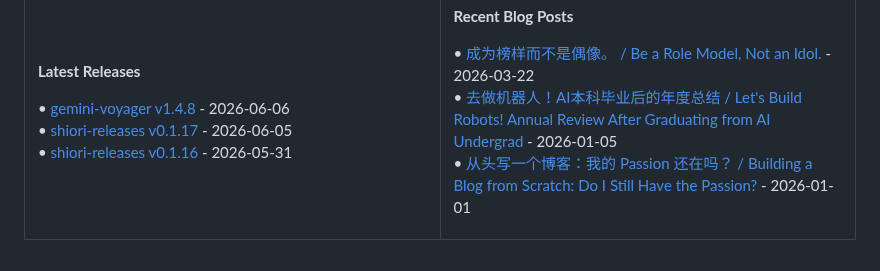
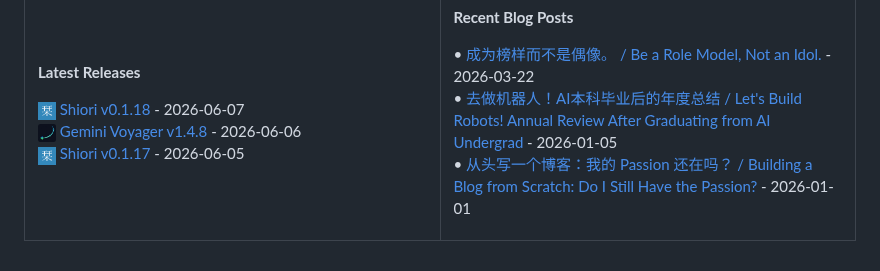
Before and after one commit to Nagi-ovo/Nagi-ovo, a Markdown page: README.md, the part around the change. GitHub-like rendering; pictures changed too: assets/release-gemini-voyager.png (added), assets/release-shiori.png (added).

Commit message:
ux(readme): add release logos

```diff
--- a/README.md
+++ b/README.md
@@ -21,7 +21,7 @@ Check out [my homepage](https://nagi.fun) for more info!
 **Latest Releases**
 
 <!-- releases starts -->
-• [gemini-voyager v1.4.8](https://github.com/Nagi-ovo/gemini-voyager/releases/tag/v1.4.8) - 2026-06-06<br>• [shiori-releases v0.1.17](https://github.com/Nagi-ovo/shiori-releases/releases/tag/v0.1.17) - 2026-06-05<br>• [shiori-releases v0.1.16](https://github.com/Nagi-ovo/shiori-releases/releases/tag/v0.1.16) - 2026-05-31
+<img src="https://github.com/Nagi-ovo/Nagi-ovo/blob/main/assets/release-shiori.png?raw=true" alt="Shiori logo" width="18" height="18" align="absmiddle" />&nbsp;[Shiori v0.1.18](https://github.com/Nagi-ovo/shiori-releases/releases/tag/v0.1.18) - 2026-06-07<br><img src="https://github.com/Nagi-ovo/Nagi-ovo/blob/main/assets/release-gemini-voyager.png?raw=true" alt="Gemini Voyager logo" width="18" height="18" align="absmiddle" />&nbsp;[Gemini Voyager v1.4.8](https://github.com/Nagi-ovo/gemini-voyager/releases/tag/v1.4.8) - 2026-06-06<br><img src="https://github.com/Nagi-ovo/Nagi-ovo/blob/main/assets/release-shiori.png?raw=true" alt="Shiori logo" width="18" height="18" align="absmiddle" />&nbsp;[Shiori v0.1.17](https://github.com/Nagi-ovo/shiori-releases/releases/tag/v0.1.17) - 2026-06-05
 <!-- releases ends -->
 
 </td>
```
Also changed, not shown: 1 other file.
